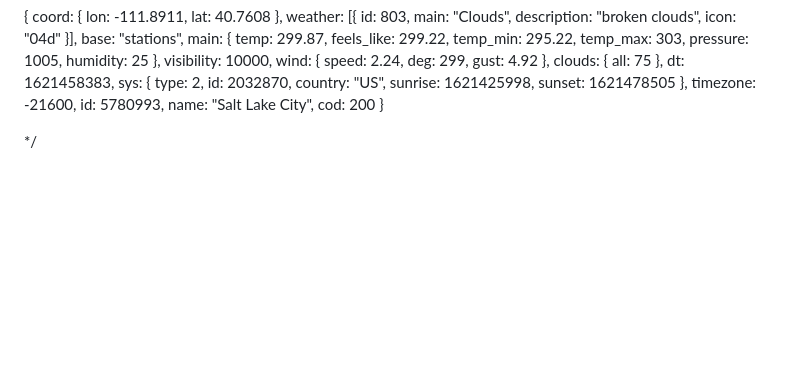
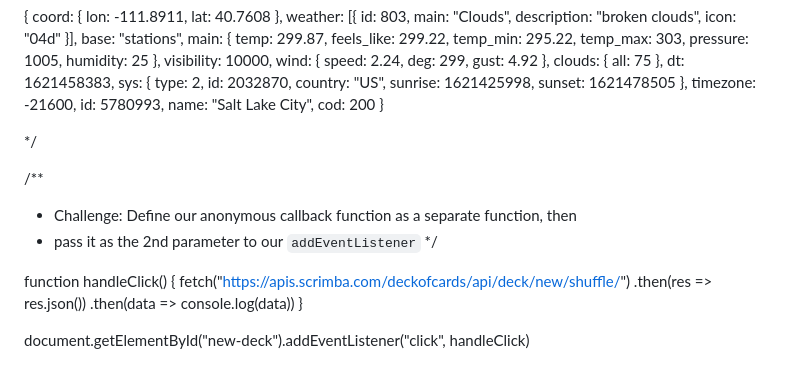
Before and after one commit to atikmahmud482/Scrimba-All-Project, a Markdown page: ApIs-Leasson/workingWithAPIs/quiz.md, the part around the change. Rendered like a GitHub page; blank space fills up the shorter version.

Commit message:
Separate event listener callback

```diff
--- a/ApIs-Leasson/workingWithAPIs/quiz.md
+++ b/ApIs-Leasson/workingWithAPIs/quiz.md
@@ -166,3 +166,19 @@ cod: 200
 }
 
 \*/
+
+<!-- Separate event listener callback -->
+
+/\*\*
+
+- Challenge: Define our anonymous callback function as a separate function, then
+- pass it as the 2nd parameter to our `addEventListener`
+  \*/
+
+function handleClick() {
+fetch("https://apis.scrimba.com/deckofcards/api/deck/new/shuffle/")
+.then(res => res.json())
+.then(data => console.log(data))
+}
+
+document.getElementById("new-deck").addEventListener("click", handleClick)
```
